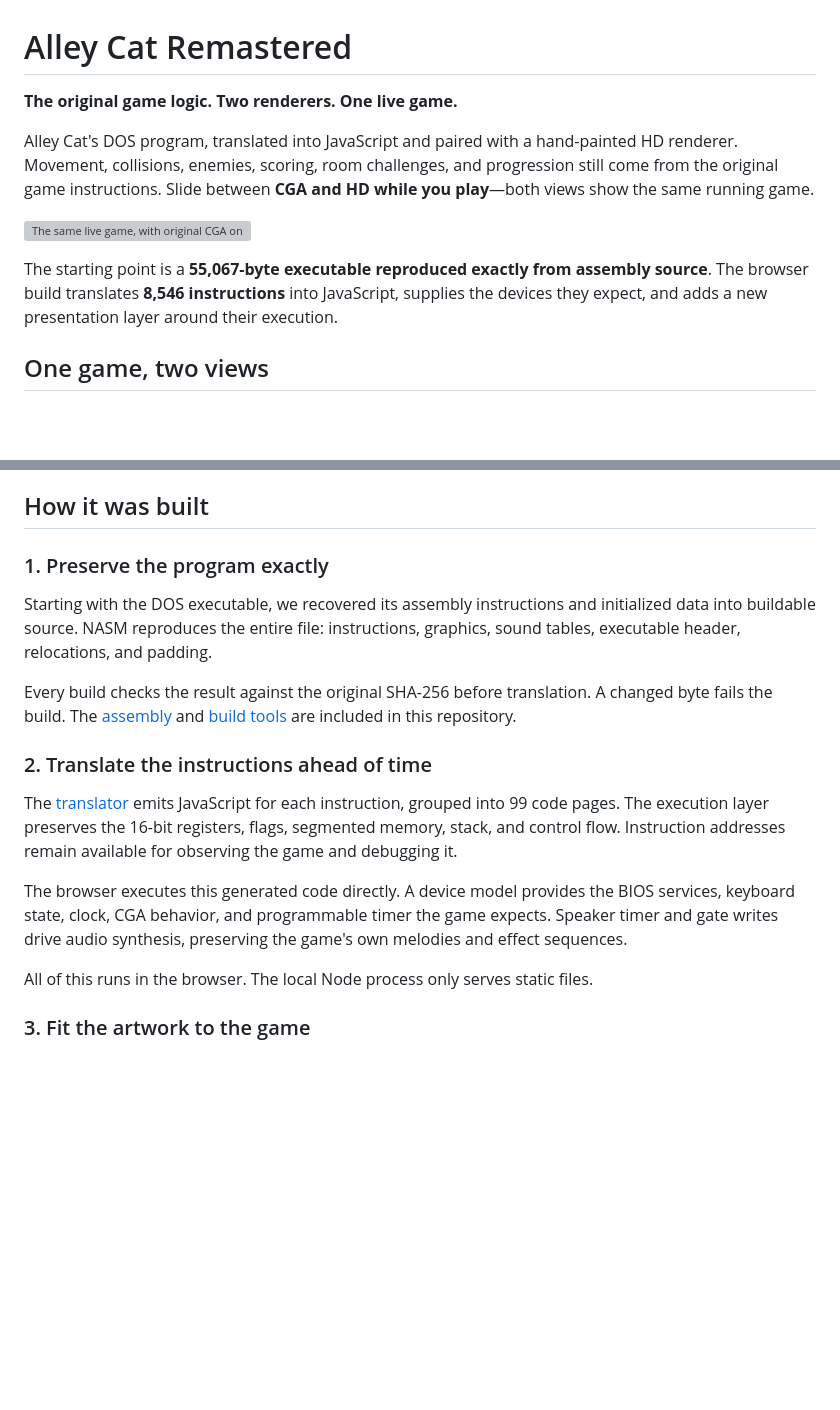
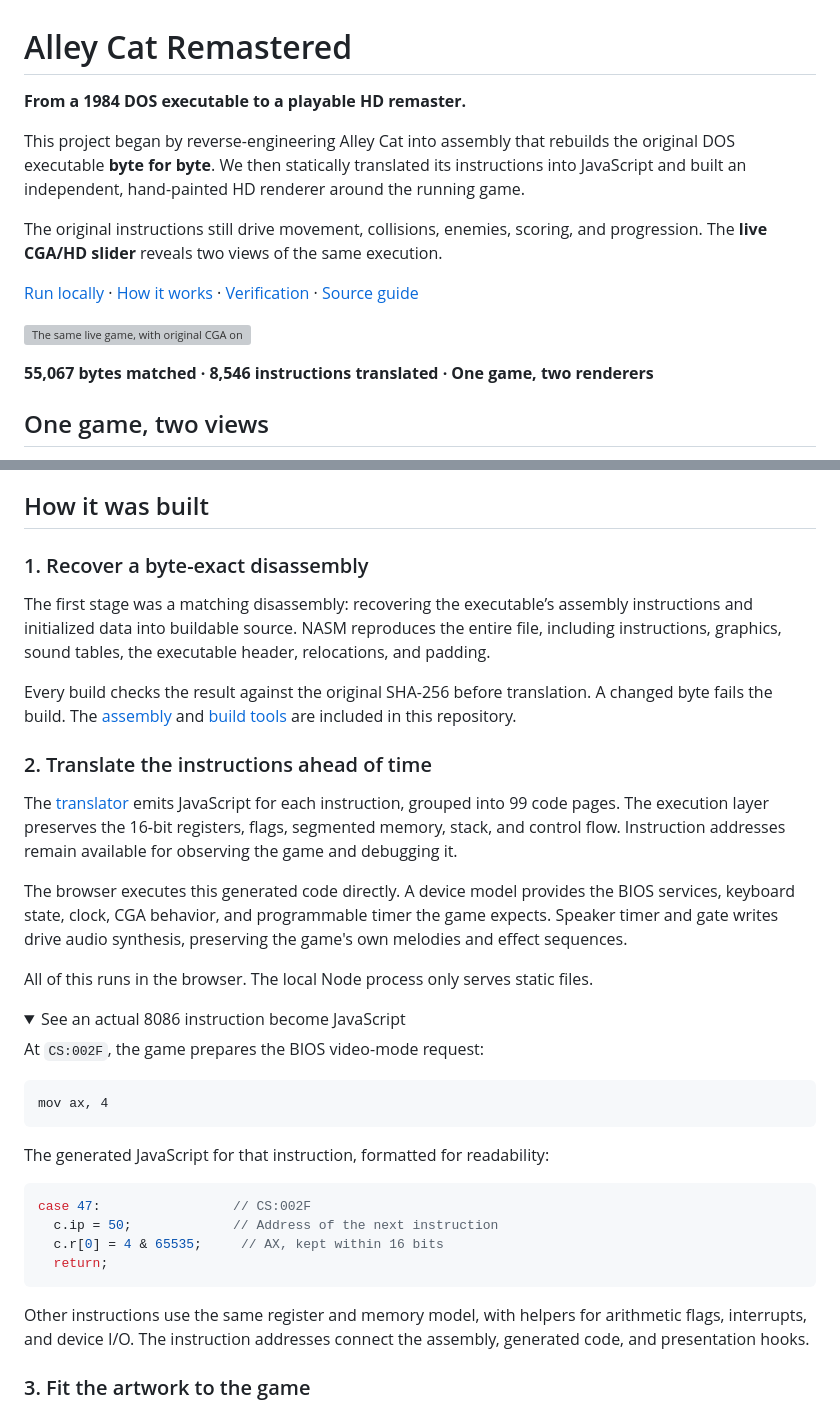
Before and after one commit to dk8827/alleycat-remastered, a Markdown page: README.md, 2 parts joined by grey strips. Drawn GitHub-style; folded sections open; blank space fills up the shorter version; grey boxes are pictures that could not be loaded.

Commit message:
Lead with the reverse-engineering and static-translation story

````diff
--- a/README.md
+++ b/README.md
@@ -1,12 +1,16 @@
 # Alley Cat Remastered
 
-**The original game logic. Two renderers. One live game.**
+**From a 1984 DOS executable to a playable HD remaster.**
 
-Alley Cat's DOS program, translated into JavaScript and paired with a hand-painted HD renderer. Movement, collisions, enemies, scoring, room challenges, and progression still come from the original game instructions. Slide between **CGA and HD while you play**—both views show the same running game.
+This project began by reverse-engineering Alley Cat into assembly that rebuilds the original DOS executable **byte for byte**. We then statically translated its instructions into JavaScript and built an independent, hand-painted HD renderer around the running game.
+
+The original instructions still drive movement, collisions, enemies, scoring, and progression. The **live CGA/HD slider** reveals two views of the same execution.
+
+[Run locally](#run-locally) · [How it works](#one-game-two-views) · [Verification](#4-compare-execution-then-test-the-presentation) · [Source guide](docs/architecture.md)
 
 ![The same live game, with original CGA on the left and HD on the right](docs/images/gameplay.png)
 
-The starting point is a **55,067-byte executable reproduced exactly from assembly source**. The browser build translates **8,546 instructions** into JavaScript, supplies the devices they expect, and adds a new presentation layer around their execution.
+**55,067 bytes matched · 8,546 instructions translated · One game, two renderers**
 
 ## One game, two views
 
@@ -31,9 +35,9 @@ For example, the original instructions decide when a window opens, how far it ha
 
 ## How it was built
 
-### 1. Preserve the program exactly
+### 1. Recover a byte-exact disassembly
 
-Starting with the DOS executable, we recovered its assembly instructions and initialized data into buildable source. NASM reproduces the entire file: instructions, graphics, sound tables, executable header, relocations, and padding.
+The first stage was a matching disassembly: recovering the executable’s assembly instructions and initialized data into buildable source. NASM reproduces the entire file, including instructions, graphics, sound tables, the executable header, relocations, and padding.
 
 Every build checks the result against the original SHA-256 before translation. A changed byte fails the build. The [assembly](game/asm/alleycat.asm) and [build tools](tools/build.py) are included in this repository.
 
@@ -44,6 +48,28 @@ The [translator](tools/translate.py) emits JavaScript for each instruction, grou
 The browser executes this generated code directly. A device model provides the BIOS services, keyboard state, clock, CGA behavior, and programmable timer the game expects. Speaker timer and gate writes drive audio synthesis, preserving the game's own melodies and effect sequences.
 
 All of this runs in the browser. The local Node process only serves static files.
+
+<details>
+<summary>See an actual 8086 instruction become JavaScript</summary>
+
+At `CS:002F`, the game prepares the BIOS video-mode request:
+
+```asm
+mov ax, 4
+```
+
+The generated JavaScript for that instruction, formatted for readability:
+
+```js
+case 47:                 // CS:002F
+  c.ip = 50;             // Address of the next instruction
+  c.r[0] = 4 & 65535;     // AX, kept within 16 bits
+  return;
+```
+
+Other instructions use the same register and memory model, with helpers for arithmetic flags, interrupts, and device I/O. The instruction addresses connect the assembly, generated code, and presentation hooks.
+
+</details>
 
 ### 3. Fit the artwork to the game
 
````
